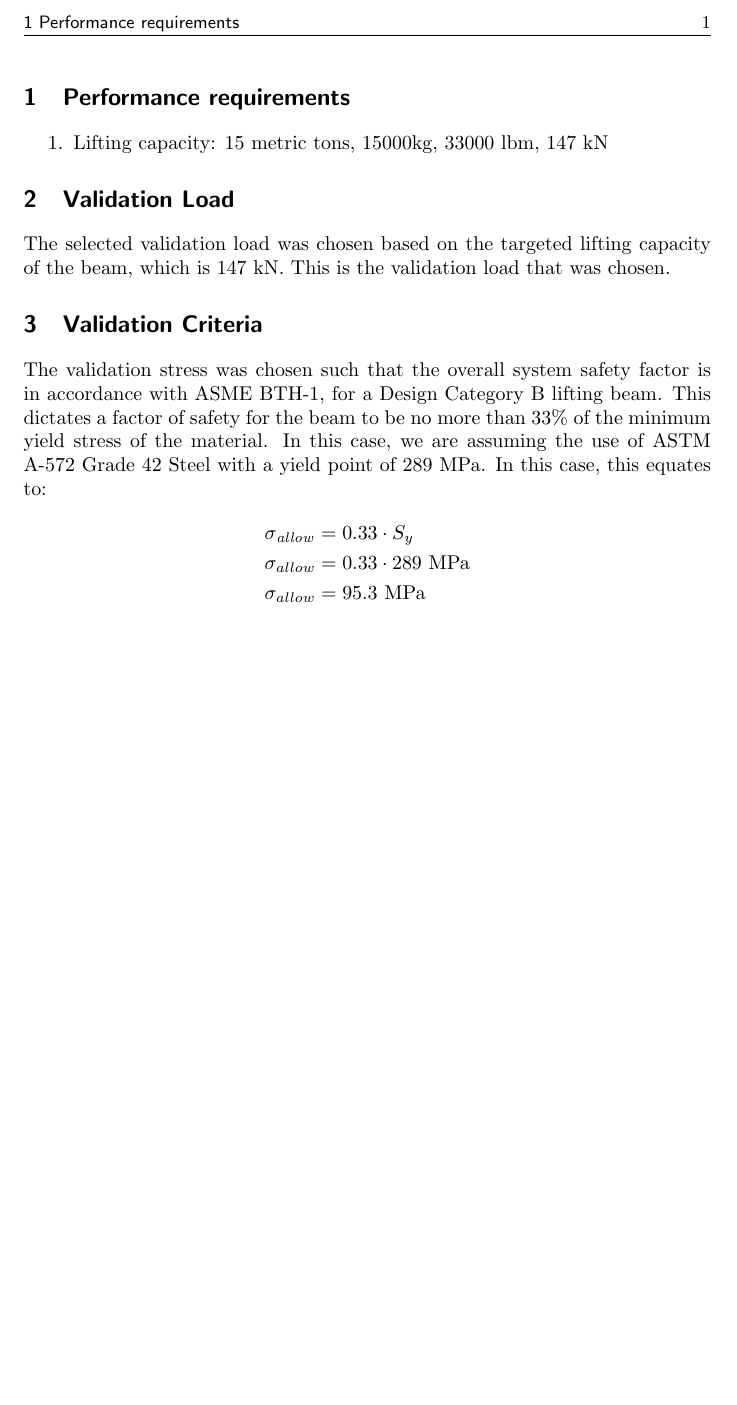
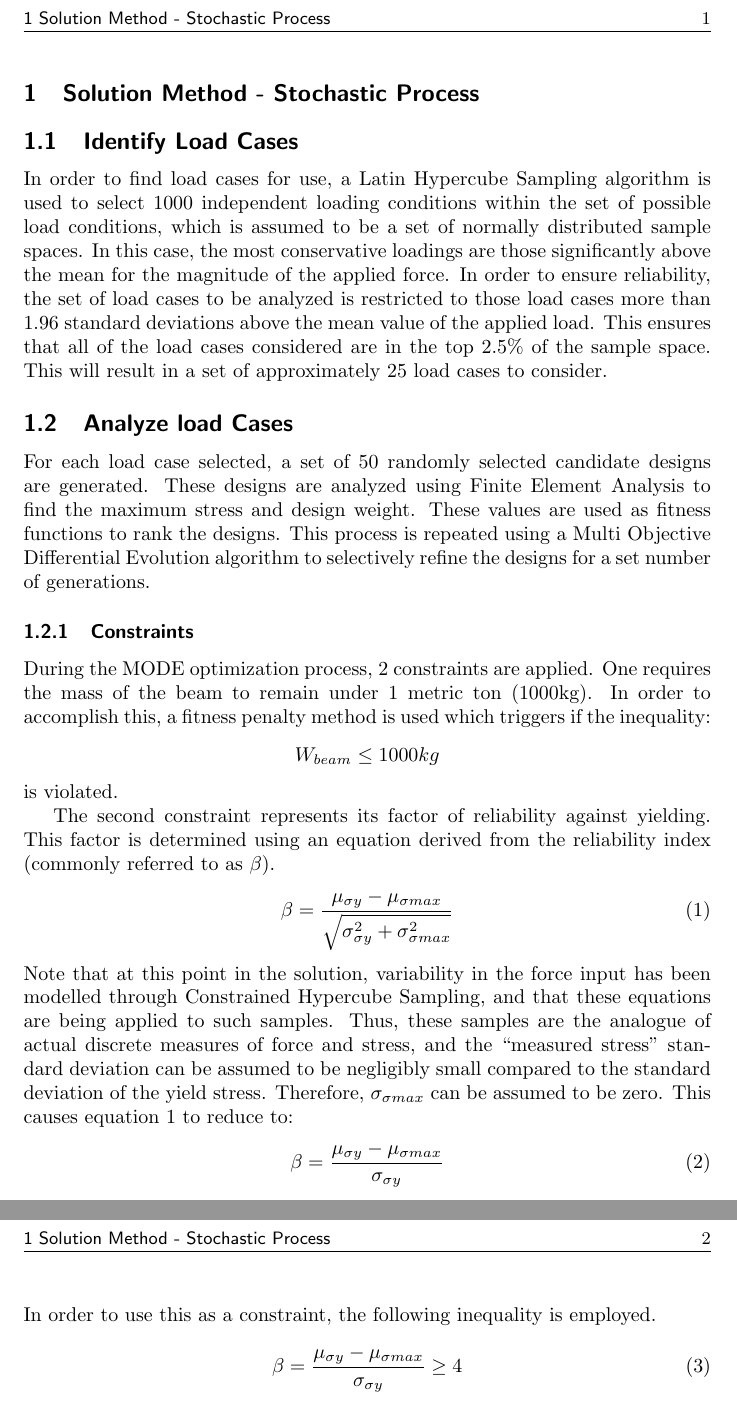
Before and after one commit to Atamisk/thesis-paper, a LaTeX document (project_paper.tex, which reads tex/methods.tex): part of the page before the commit and two parts of pages 1 and 2 of 2 after it, the two joined at a grey line, cut at the place of the change, the shorter picture padded with empty space. Compiled offline with pdfLaTeX.

Commit message:
Working on the project paper.

```diff
--- a/project_paper.tex
+++ b/project_paper.tex
@@ -2,18 +2,5 @@
 \usepackage{amsmath}
 
 \begin{document}
-\section{Performance requirements}
-\begin{enumerate}
-\item Lifting capacity: 15 metric tons, 15000kg, 33000 lbm, 147 kN
-\end{enumerate}
-\section{Validation Load}
-The selected validation load was chosen based on the targeted lifting capacity of the beam, which is 147 kN. This is the validation load that was chosen.
-\section{Validation Criteria}
-The validation stress was chosen such that the overall system safety factor is in accordance with ASME BTH-1, for a Design Category B lifting beam. This dictates a factor of safety for the beam to be no more than 33\% of the minimum yield stress of the material. In this case, we are assuming the use of ASTM A-572 Grade 42 Steel with a yield point of 289 MPa.
-In this case, this equates to:
-\begin{align*}
-	\sigma_{\mathit{allow}} &= 0.33 \cdot S_{y}\\
-	\sigma_{allow} &= 0.33 \cdot 289  \text{ MPa} \\
-	\sigma_{allow} &= 95.3 \text{ MPa}
-\end{align*}
+\input{tex/methods.tex}
 \end{document}
--- /dev/null
+++ b/tex/methods.tex
@@ -0,0 +1,24 @@
+\section{Solution Method - Stochastic Process}
+\subsection{Identify Load Cases}
+In order to find load cases for use, a Latin Hypercube Sampling algorithm is used to select 1000 independent loading conditions within the set of possible load conditions, which is assumed to be a set of normally distributed sample spaces. In this case, the most conservative loadings are those significantly above the mean for the magnitude of the applied force. In order to ensure reliability, the set of load cases to be analyzed is restricted to those load cases more than 1.96 standard deviations above the mean value of the applied load. This ensures that all of the load cases considered are in the top 2.5\% of the sample space. This will result in a set of approximately 25 load cases to consider.
+\subsection{Analyze load Cases}
+For each load case selected, a set of 50 randomly selected candidate designs are generated. These designs are analyzed using Finite Element Analysis to find the maximum stress and design weight. These values are used as fitness functions to rank the designs. This process is repeated using a Multi Objective Differential Evolution algorithm to selectively refine the designs for a set number of generations.
+\subsubsection{Constraints}
+During the MODE optimization process, 2 constraints are applied. One requires the mass of the beam to remain under 1 metric ton (1000kg). In order to accomplish this, a fitness penalty method is used which triggers if the inequality:
+$$
+W_{beam} \leq 1000kg
+$$
+is violated.
+
+The second constraint represents its factor of reliability against yielding. This factor is determined using an equation derived from the reliability index (commonly referred to as $\beta$).
+\begin{equation}\label{eq_beta_01}
+\beta = \frac{\mu_{\sigma y} - \mu_{\sigma max}}{\sqrt{\sigma_{\sigma y}^2 + \sigma_{\sigma max}^2}}
+\end{equation}
+Note that at this point in the solution, variability in the force input has been modelled through Constrained Hypercube Sampling, and that these equations are being applied to such samples. Thus, these samples are the analogue of actual discrete measures of force and stress, and the ``measured stress" standard deviation can be assumed to be negligibly small compared to the standard deviation of the yield stress. Therefore, $\sigma_{\sigma max}$ can be assumed to be zero. This causes equation \ref{eq_beta_01} to reduce to:
+\begin{equation}
+\beta = \frac{\mu_{\sigma y} - \mu_{\sigma max}}{\sigma_{\sigma y}}
+\end{equation}
+In order to use this as a constraint, the following inequality is employed.
+\begin{equation}
+\beta = \frac{\mu_{\sigma y} - \mu_{\sigma max}}{\sigma_{\sigma y}} \geq 4
+\end{equation}
```
Also changed, not shown: tex/specs.tex (added, +14 -0 lines).
